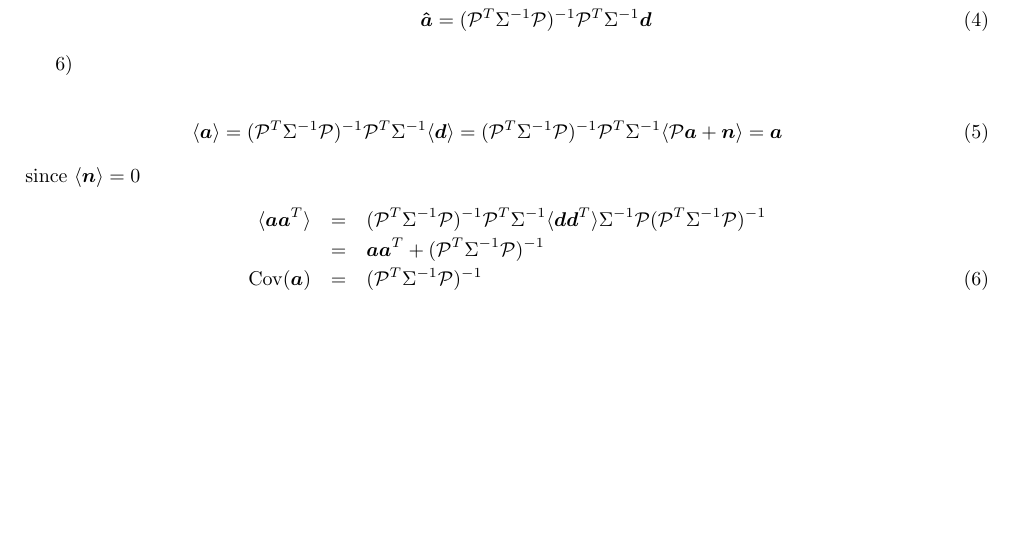
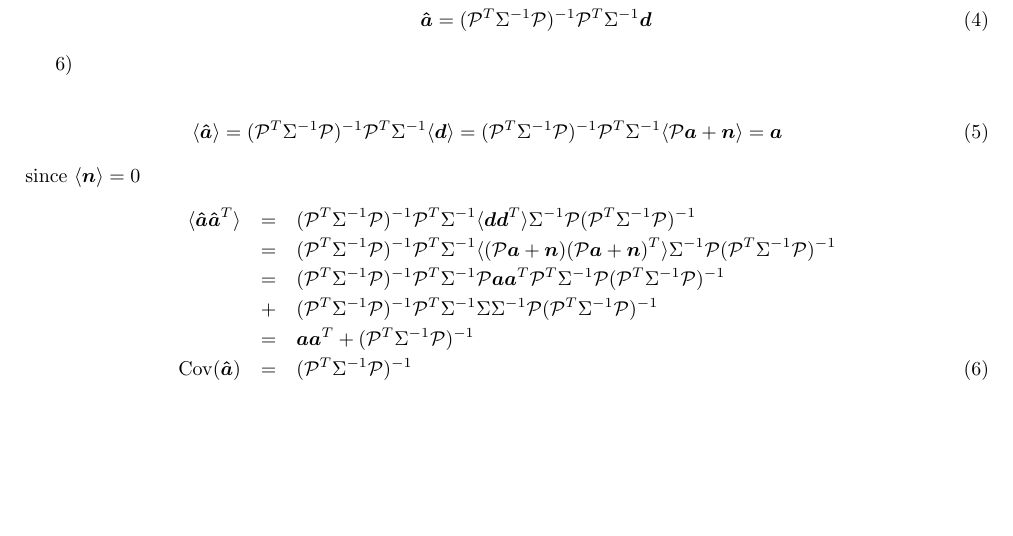
Before and after one commit to thibautlouis/TD, a LaTeX document (notes/correction_TD.tex): part of the page, cut so that both start at the same text. Compiled offline with pdfLaTeX.

Commit message:
update correction of TD

```diff
--- a/notes/correction_TD.tex
+++ b/notes/correction_TD.tex
@@ -77,13 +77,16 @@ Where we used  the fact that the covariance matrix is symmetric
 6)
 
 \ba
-\langle  \bm{a}  \rangle= ( {\cal P}^{T}  \Sigma^{-1}{\cal P})^{-1}{\cal P}^{T}  \Sigma^{-1} \langle \bm{d} \rangle =  ( {\cal P}^{T}  \Sigma^{-1}{\cal P})^{-1}{\cal P}^{T}  \Sigma^{-1} \langle  {\cal P}\bm{a} + \bm{n} \rangle  = \bm{a}
+\langle  \bm{\hat{a}}  \rangle= ( {\cal P}^{T}  \Sigma^{-1}{\cal P})^{-1}{\cal P}^{T}  \Sigma^{-1} \langle \bm{d} \rangle =  ( {\cal P}^{T}  \Sigma^{-1}{\cal P})^{-1}{\cal P}^{T}  \Sigma^{-1} \langle  {\cal P}\bm{a} + \bm{n} \rangle  = \bm{a}
 \ea
 since $\langle  \bm{n} \rangle=0$
 \ba
-\langle  \bm{a} \bm{a}^{T}  \rangle &=& ( {\cal P}^{T}  \Sigma^{-1}{\cal P})^{-1}{\cal P}^{T}  \Sigma^{-1} \langle \bm{d}  \bm{d}^{T} \rangle  \Sigma^{-1}{\cal P} ( {\cal P}^{T}  \Sigma^{-1}{\cal P})^{-1} \nonumber \\
+\langle  \bm{\hat{a}} \bm{\hat{a}}^{T}  \rangle &=& ( {\cal P}^{T}  \Sigma^{-1}{\cal P})^{-1}{\cal P}^{T}  \Sigma^{-1} \langle \bm{d}  \bm{d}^{T} \rangle  \Sigma^{-1}{\cal P} ( {\cal P}^{T}  \Sigma^{-1}{\cal P})^{-1} \nonumber \\
+&=&  ( {\cal P}^{T}  \Sigma^{-1}{\cal P})^{-1}{\cal P}^{T}  \Sigma^{-1} \langle  ({\cal P}\bm{a} + \bm{n})({\cal P}\bm{a} + \bm{n})^{T}\rangle  \Sigma^{-1}{\cal P} ( {\cal P}^{T}  \Sigma^{-1}{\cal P})^{-1} \nonumber \\
+&=&  ( {\cal P}^{T}  \Sigma^{-1}{\cal P})^{-1}{\cal P}^{T}  \Sigma^{-1}   {\cal P}\bm{a} \bm{a}^{T} {\cal P}^{T}   \Sigma^{-1}{\cal P} ( {\cal P}^{T}  \Sigma^{-1}{\cal P})^{-1} \nonumber \\
+&+& ( {\cal P}^{T}  \Sigma^{-1}{\cal P})^{-1}{\cal P}^{T}  \Sigma^{-1} \Sigma  \Sigma^{-1}{\cal P} ( {\cal P}^{T}  \Sigma^{-1}{\cal P})^{-1} \nonumber \\
 &=&   \bm{a} \bm{a}^{T}   +  ( {\cal P}^{T}  \Sigma^{-1}{\cal P})^{-1} \nonumber \\
-{\rm Cov}(\bm{a}) &=&  ( {\cal P}^{T}  \Sigma^{-1}{\cal P})^{-1}
+{\rm Cov}(\bm{\hat{a}}) &=&  ( {\cal P}^{T}  \Sigma^{-1}{\cal P})^{-1}
 \ea
 
 
```
Also changed, not shown: notes/correction_TD.pdf.
